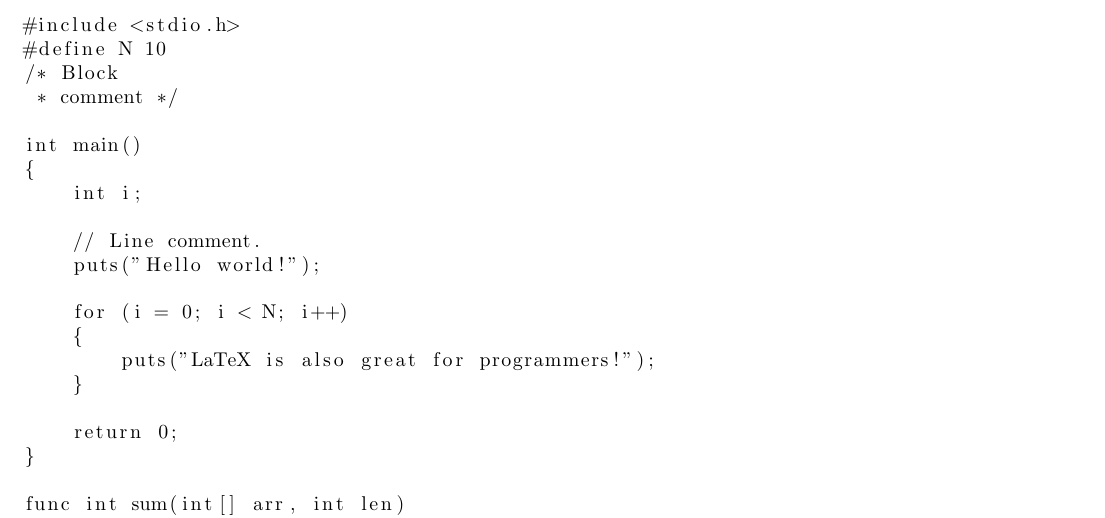
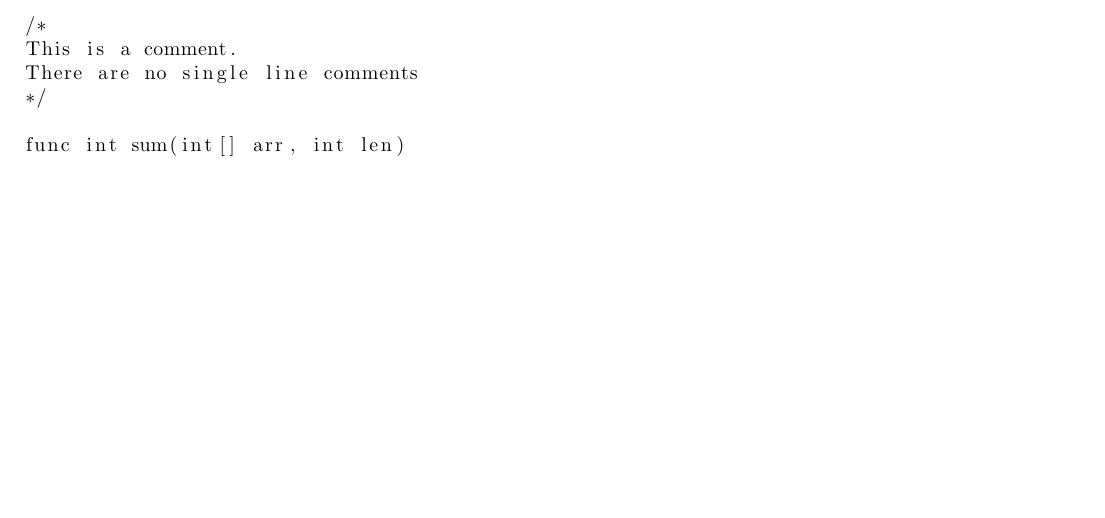
Before and after one commit to jaredweiss/JaTeste, a LaTeX document (Proposal.tex): part of page 2 of 3 before the commit and part of page 2 of 2 after it, cut at the place of the change, the shorter picture padded with empty space. Compiled offline with pdfLaTeX.

Commit message:
Got rid of C code

```diff
--- a/Proposal.tex
+++ b/Proposal.tex
@@ -61,25 +61,10 @@ Example code:
 \\
 
 \begin{lstlisting}
-#include <stdio.h>
-#define N 10
-/* Block
- * comment */
-
-int main()
-{
-    int i;
-
-    // Line comment.
-    puts("Hello world!");
-
-    for (i = 0; i < N; i++)
-    {
-        puts("LaTeX is also great for programmers!");
-    }
-
-    return 0;
-}
+/*
+This is a comment.
+There are no single line comments
+*/
 
 func int sum(int[] arr, int len)
 {
```
Also changed, not shown: Proposal.pdf.
